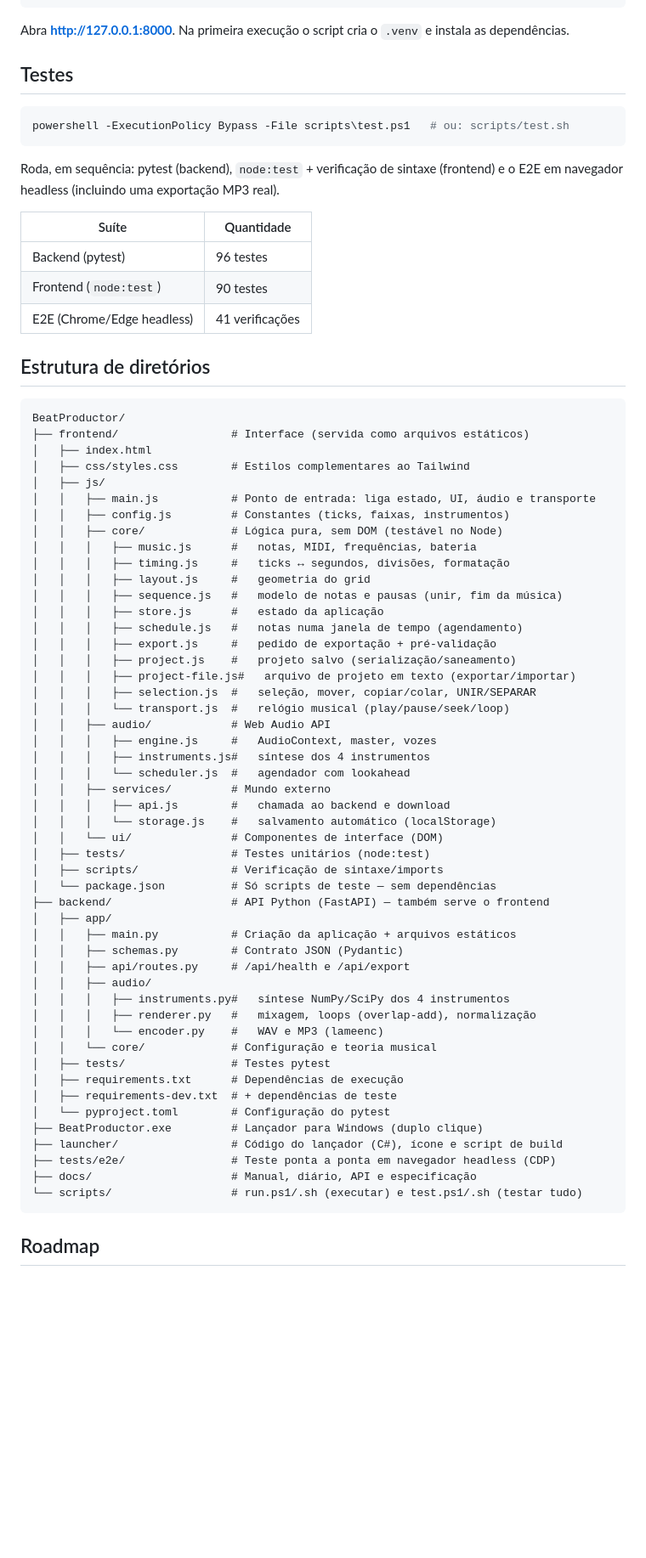
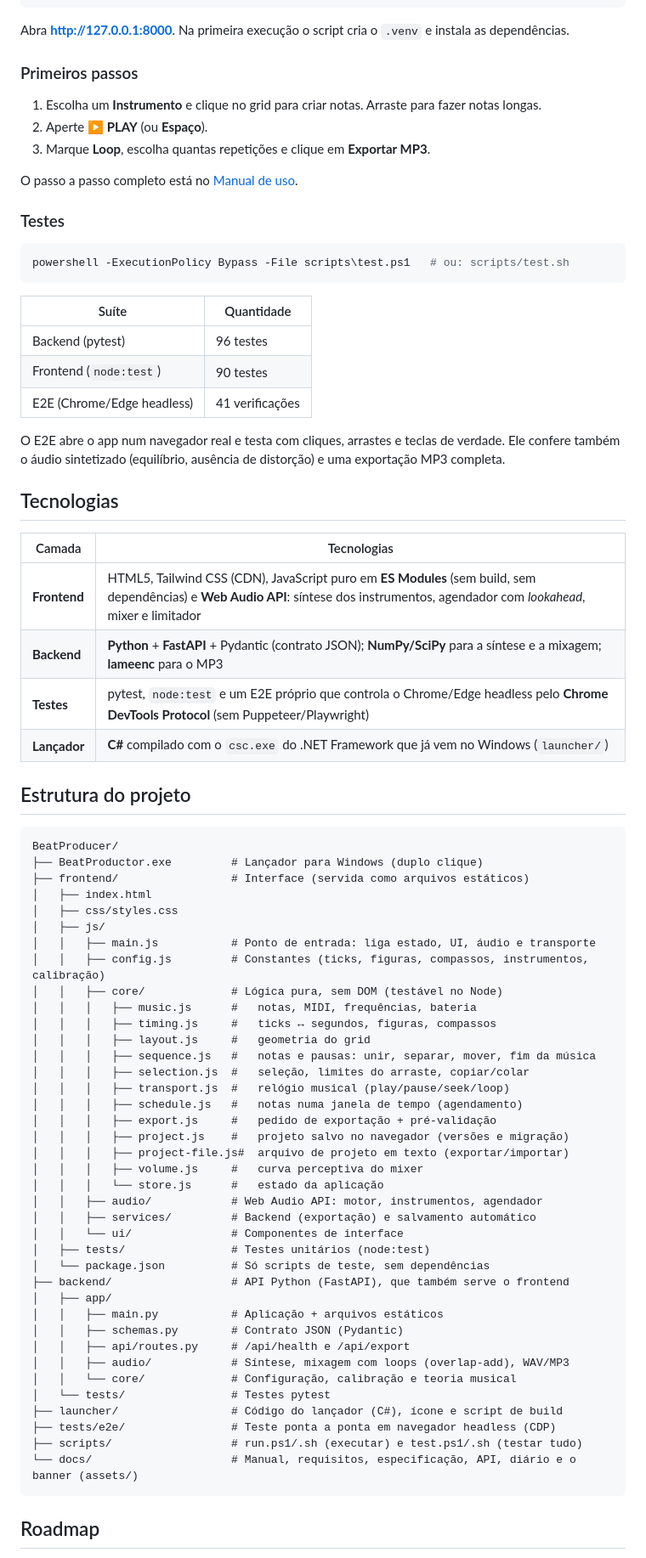
Before and after one commit to ikuyorih9/BeatProductor, a Markdown page: README.md, the part around one of its changes. Shown at 85% size. Rendered like a GitHub page; blank space fills up the shorter version.

````diff
--- a/README.md
+++ b/README.md
@@ -39,14 +95,19 @@ scripts/run.sh
 
 Abra **http://127.0.0.1:8000**. Na primeira execução o script cria o `.venv` e instala as dependências.
 
-## Testes
+### Primeiros passos
+
+1. Escolha um **Instrumento** e clique no grid para criar notas. Arraste para fazer notas longas.
+2. Aperte **▶ PLAY** (ou **Espaço**).
+3. Marque **Loop**, escolha quantas repetições e clique em **Exportar MP3**.
+
+O passo a passo completo está no [Manual de uso](docs/MANUAL_DE_USO.md).
+
+### Testes
 
 ```powershell
 powershell -ExecutionPolicy Bypass -File scripts\test.ps1   # ou: scripts/test.sh
 ```
-
-Roda, em sequência: pytest (backend), `node:test` + verificação de sintaxe (frontend) e o E2E em navegador headless
-(incluindo uma exportação MP3 real).
 
 | Suíte | Quantidade |
 |---|---|
@@ -54,58 +115,59 @@ Roda, em sequência: pytest (backend), `node:test` + verificação de sintaxe (f
 | Frontend (`node:test`) | 90 testes |
 | E2E (Chrome/Edge headless) | 41 verificações |
 
-## Estrutura de diretórios
+O E2E abre o app num navegador real e testa com cliques, arrastes e teclas de verdade. Ele confere também o
+áudio sintetizado (equilíbrio, ausência de distorção) e uma exportação MP3 completa.
+
+## Tecnologias
+
+| Camada | Tecnologias |
+|---|---|
+| **Frontend** | HTML5, Tailwind CSS (CDN), JavaScript puro em **ES Modules** (sem build, sem dependências) e **Web Audio API**: síntese dos instrumentos, agendador com *lookahead*, mixer e limitador |
+| **Backend** | **Python** + **FastAPI** + Pydantic (contrato JSON); **NumPy/SciPy** para a síntese e a mixagem; **lameenc** para o MP3 |
+| **Testes** | pytest, `node:test` e um E2E próprio que controla o Chrome/Edge headless pelo **Chrome DevTools Protocol** (sem Puppeteer/Playwright) |
+| **Lançador** | **C#** compilado com o `csc.exe` do .NET Framework que já vem no Windows (`launcher/`) |
+
+## Estrutura do projeto
 
 ```
-BeatProductor/
+BeatProducer/
+├── BeatProductor.exe         # Lançador para Windows (duplo clique)
 ├── frontend/                 # Interface (servida como arquivos estáticos)
 │   ├── index.html
-│   ├── css/styles.css        # Estilos complementares ao Tailwind
+│   ├── css/styles.css
 │   ├── js/
 │   │   ├── main.js           # Ponto de entrada: liga estado, UI, áudio e transporte
-│   │   ├── config.js         # Constantes (ticks, faixas, instrumentos)
+│   │   ├── config.js         # Constantes (ticks, figuras, compassos, instrumentos, calibração)
 │   │   ├── core/             # Lógica pura, sem DOM (testável no Node)
 │   │   │   ├── music.js      #   notas, MIDI, frequências, bateria
-│   │   │   ├── timing.js     #   ticks ↔ segundos, divisões, formatação
+│   │   │   ├── timing.js     #   ticks ↔ segundos, figuras, compassos
 │   │   │   ├── layout.js     #   geometria do grid
-│   │   │   ├── sequence.js   #   modelo de notas e pausas (unir, fim da música)
-│   │   │   ├── store.js      #   estado da aplicação
+│   │   │   ├── sequence.js   #   notas e pausas: unir, separar, mover, fim da música
+│   │   │   ├── selection.js  #   seleção, limites do arraste, copiar/colar
+│   │   │   ├── transport.js  #   relógio musical (play/pause/seek/loop)
 │   │   │   ├── schedule.js   #   notas numa janela de tempo (agendamento)
 │   │   │   ├── export.js     #   pedido de exportação + pré-validação
-│   │   │   ├── project.js    #   projeto salvo (serialização/saneamento)
-│   │   │   ├── project-file.js#   arquivo de projeto em texto (exportar/importar)
-│   │   │   ├── selection.js  #   seleção, mover, copiar/colar, UNIR/SEPARAR
-│   │   │   └── transport.js  #   relógio musical (play/pause/seek/loop)
-│   │   ├── audio/            # Web Audio API
-│   │   │   ├── engine.js     #   AudioContext, master, vozes
-│   │   │   ├── instruments.js#   síntese dos 4 instrumentos
-│   │   │   └── scheduler.js  #   agendador com lookahead
-│   │   ├── services/         # Mundo externo
-│   │   │   ├── api.js        #   chamada ao backend e download
-│   │   │   └── storage.js    #   salvamento automático (localStorage)
-│   │   └── ui/               # Componentes de interface (DOM)
+│   │   │   ├── project.js    #   projeto salvo no navegador (versões e migração)
+│   │   │   ├── project-file.js#  arquivo de projeto em texto (exportar/importar)
+│   │   │   ├── volume.js     #   curva perceptiva do mixer
+│   │   │   └── store.js      #   estado da aplicação
+│   │   ├── audio/            # Web Audio API: motor, instrumentos, agendador
+│   │   ├── services/         # Backend (exportação) e salvamento automático
+│   │   └── ui/               # Componentes de interface
 │   ├── tests/                # Testes unitários (node:test)
-│   ├── scripts/              # Verificação de sintaxe/imports
-│   └── package.json          # Só scripts de teste — sem dependências
-├── backend/                  # API Python (FastAPI) — também serve o frontend
+│   └── package.json          # Só scripts de teste, sem dependências
+├── backend/                  # API Python (FastAPI), que também serve o frontend
 │   ├── app/
-│   │   ├── main.py           # Criação da aplicação + arquivos estáticos
+│   │   ├── main.py           # Aplicação + arquivos estáticos
 │   │   ├── schemas.py        # Contrato JSON (Pydantic)
 │   │   ├── api/routes.py     # /api/health e /api/export
-│   │   ├── audio/
-│   │   │   ├── instruments.py#   síntese NumPy/SciPy dos 4 instrumentos
-│   │   │   ├── renderer.py   #   mixagem, loops (overlap-add), normalização
-│   │   │   └── encoder.py    #   WAV e MP3 (lameenc)
-│   │   └── core/             # Configuração e teoria musical
-│   ├── tests/                # Testes pytest
-│   ├── requirements.txt      # Dependências de execução
-│   ├── requirements-dev.txt  # + dependências de teste
-│   └── pyproject.toml        # Configuração do pytest
-├── BeatProductor.exe         # Lançador para Windows (duplo clique)
+│   │   ├── audio/            # Síntese, mixagem com loops (overlap-add), WAV/MP3
+│   │   └── core/             # Configuração, calibração e teoria musical
+│   └── tests/                # Testes pytest
 ├── launcher/                 # Código do lançador (C#), ícone e script de build
 ├── tests/e2e/                # Teste ponta a ponta em navegador headless (CDP)
-├── docs/                     # Manual, diário, API e especificação
-└── scripts/                  # run.ps1/.sh (executar) e test.ps1/.sh (testar tudo)
+├── scripts/                  # run.ps1/.sh (executar) e test.ps1/.sh (testar tudo)
+└── docs/                     # Manual, requisitos, especificação, API, diário e o banner (assets/)
 ```
 
 ## Roadmap
````
Also changed, not shown: other parts of README.md (+93 -21 lines), docs/assets/banner.png (added), 2 other files.
